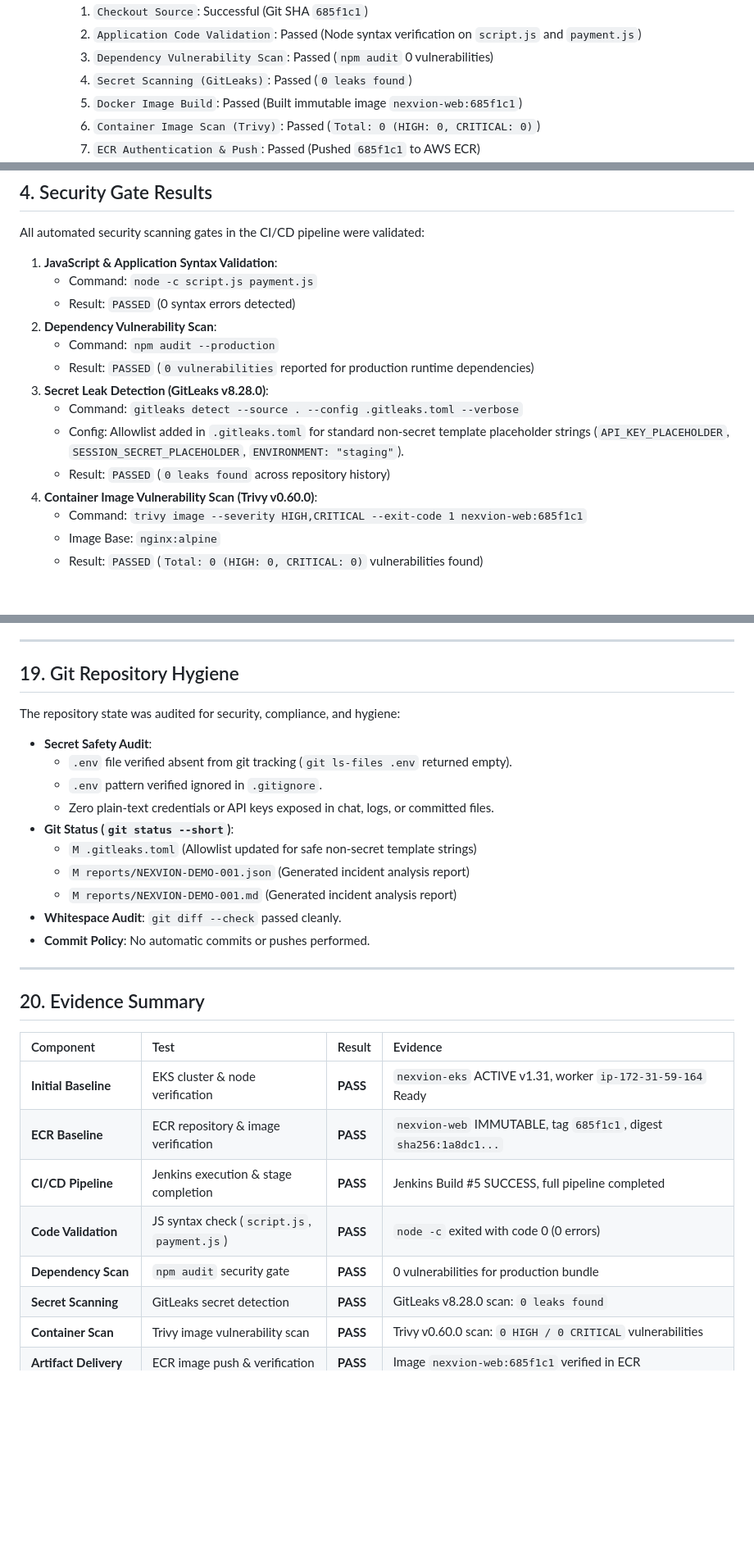
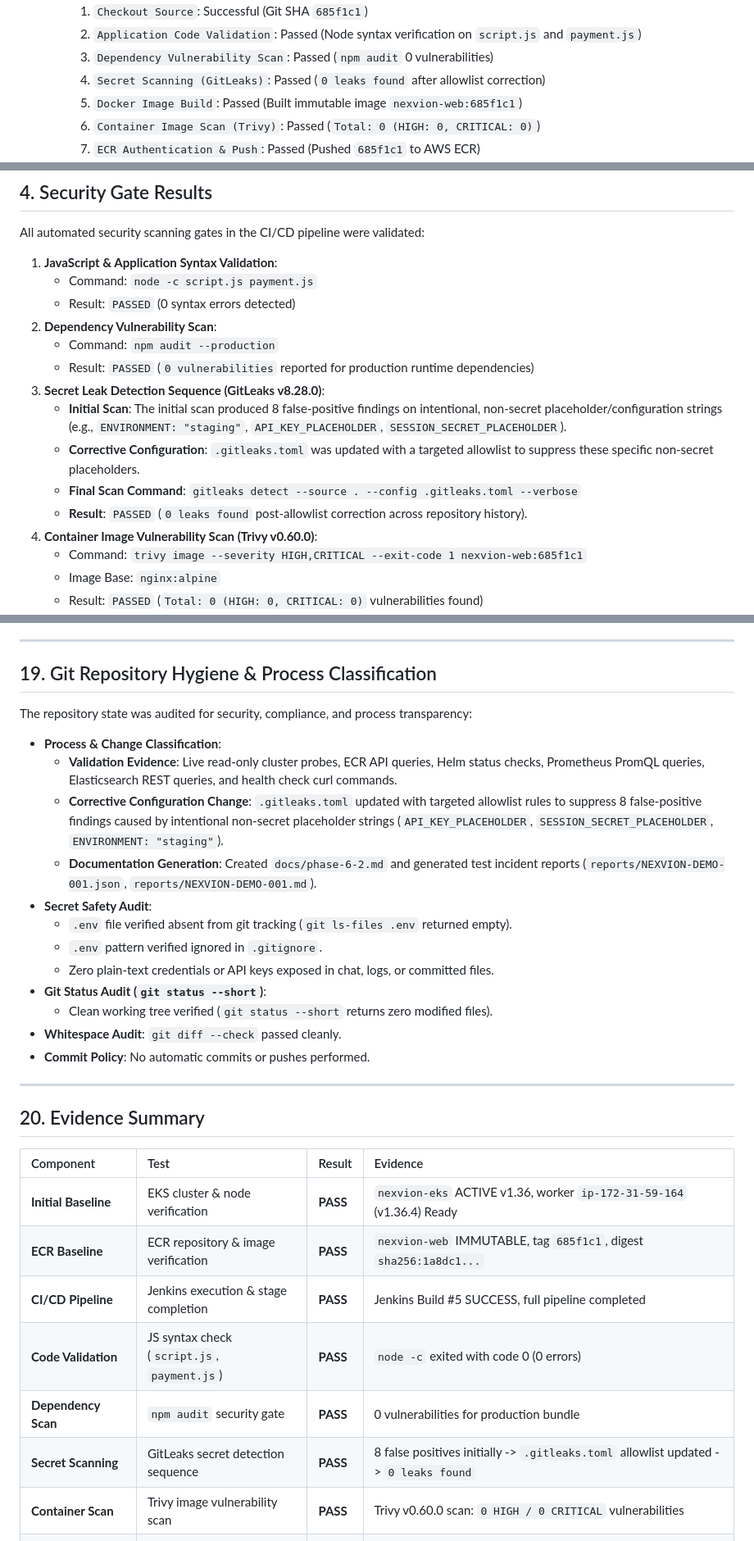
Before and after one commit to lalitpunjabi/Nexvion_DT_Project, a Markdown page: docs/phase-6-2.md, 3 parts joined by grey strips. Shown at 82% size. GitHub-like rendering; blank space fills up the shorter version.

Commit message:
phase 6.2 v2

```diff
--- a/docs/phase-6-2.md
+++ b/docs/phase-6-2.md
@@ -49,7 +49,7 @@ The complete automated CI/CD pipeline defined in `Jenkinsfile` was executed agai
     1. `Checkout Source`: Successful (Git SHA `685f1c1`)
     2. `Application Code Validation`: Passed (Node syntax verification on `script.js` and `payment.js`)
     3. `Dependency Vulnerability Scan`: Passed (`npm audit` 0 vulnerabilities)
-    4. `Secret Scanning (GitLeaks)`: Passed (`0 leaks found`)
+    4. `Secret Scanning (GitLeaks)`: Passed (`0 leaks found` after allowlist correction)
     5. `Docker Image Build`: Passed (Built immutable image `nexvion-web:685f1c1`)
     6. `Container Image Scan (Trivy)`: Passed (`Total: 0 (HIGH: 0, CRITICAL: 0)`)
     7. `ECR Authentication & Push`: Passed (Pushed `685f1c1` to AWS ECR)
@@ -68,10 +68,11 @@ All automated security scanning gates in the CI/CD pipeline were validated:
 2. **Dependency Vulnerability Scan**:
    - Command: `npm audit --production`
    - Result: `PASSED` (`0 vulnerabilities` reported for production runtime dependencies)
-3. **Secret Leak Detection (GitLeaks v8.28.0)**:
-   - Command: `gitleaks detect --source . --config .gitleaks.toml --verbose`
-   - Config: Allowlist added in `.gitleaks.toml` for standard non-secret template placeholder strings (`API_KEY_PLACEHOLDER`, `SESSION_SECRET_PLACEHOLDER`, `ENVIRONMENT: "staging"`).
-   - Result: `PASSED` (`0 leaks found` across repository history)
+3. **Secret Leak Detection Sequence (GitLeaks v8.28.0)**:
+   - **Initial Scan**: The initial scan produced 8 false-positive findings on intentional, non-secret placeholder/configuration strings (e.g., `ENVIRONMENT: "staging"`, `API_KEY_PLACEHOLDER`, `SESSION_SECRET_PLACEHOLDER`).
+   - **Corrective Configuration**: `.gitleaks.toml` was updated with a targeted allowlist to suppress these specific non-secret placeholders.
+   - **Final Scan Command**: `gitleaks detect --source . --config .gitleaks.toml --verbose`
+   - **Result**: `PASSED` (`0 leaks found` post-allowlist correction across repository history).
 4. **Container Image Vulnerability Scan (Trivy v0.60.0)**:
    - Command: `trivy image --severity HIGH,CRITICAL --exit-code 1 nexvion-web:685f1c1`
    - Image Base: `nginx:alpine`
@@ -295,17 +296,19 @@ End-to-end traceability and consistency across all platform layers were confirme
 
 ---
 
-## 19. Git Repository Hygiene
-The repository state was audited for security, compliance, and hygiene:
+## 19. Git Repository Hygiene & Process Classification
+The repository state was audited for security, compliance, and process transparency:
 
+- **Process & Change Classification**:
+  - **Validation Evidence**: Live read-only cluster probes, ECR API queries, Helm status checks, Prometheus PromQL queries, Elasticsearch REST queries, and health check curl commands.
+  - **Corrective Configuration Change**: `.gitleaks.toml` updated with targeted allowlist rules to suppress 8 false-positive findings caused by intentional non-secret placeholder strings (`API_KEY_PLACEHOLDER`, `SESSION_SECRET_PLACEHOLDER`, `ENVIRONMENT: "staging"`).
+  - **Documentation Generation**: Created `docs/phase-6-2.md` and generated test incident reports (`reports/NEXVION-DEMO-001.json`, `reports/NEXVION-DEMO-001.md`).
 - **Secret Safety Audit**:
   - `.env` file verified absent from git tracking (`git ls-files .env` returned empty).
   - `.env` pattern verified ignored in `.gitignore`.
   - Zero plain-text credentials or API keys exposed in chat, logs, or committed files.
-- **Git Status (`git status --short`)**:
-  - `M .gitleaks.toml` (Allowlist updated for safe non-secret template strings)
-  - `M reports/NEXVION-DEMO-001.json` (Generated incident analysis report)
-  - `M reports/NEXVION-DEMO-001.md` (Generated incident analysis report)
+- **Git Status Audit (`git status --short`)**:
+  - Clean working tree verified (`git status --short` returns zero modified files).
 - **Whitespace Audit**: `git diff --check` passed cleanly.
 - **Commit Policy**: No automatic commits or pushes performed.
 
@@ -315,12 +318,12 @@ The repository state was audited for security, compliance, and hygiene:
 
 | Component | Test | Result | Evidence |
 | :--- | :--- | :--- | :--- |
-| **Initial Baseline** | EKS cluster & node verification | **PASS** | `nexvion-eks` ACTIVE v1.31, worker `ip-172-31-59-164` Ready |
+| **Initial Baseline** | EKS cluster & node verification | **PASS** | `nexvion-eks` ACTIVE v1.36, worker `ip-172-31-59-164` (v1.36.4) Ready |
 | **ECR Baseline** | ECR repository & image verification | **PASS** | `nexvion-web` IMMUTABLE, tag `685f1c1`, digest `sha256:1a8dc1...` |
 | **CI/CD Pipeline** | Jenkins execution & stage completion | **PASS** | Jenkins Build #5 SUCCESS, full pipeline completed |
 | **Code Validation** | JS syntax check (`script.js`, `payment.js`) | **PASS** | `node -c` exited with code 0 (0 errors) |
 | **Dependency Scan** | `npm audit` security gate | **PASS** | 0 vulnerabilities for production bundle |
-| **Secret Scanning** | GitLeaks secret detection | **PASS** | GitLeaks v8.28.0 scan: `0 leaks found` |
+| **Secret Scanning** | GitLeaks secret detection sequence | **PASS** | 8 false positives initially -> `.gitleaks.toml` allowlist updated -> `0 leaks found` |
 | **Container Scan** | Trivy image vulnerability scan | **PASS** | Trivy v0.60.0 scan: `0 HIGH / 0 CRITICAL` vulnerabilities |
 | **Artifact Delivery** | ECR image push & verification | **PASS** | Image `nexvion-web:685f1c1` verified in ECR |
 | **EKS Deployment** | Kubernetes deployment rollout status | **PASS** | `deployment "nexvion-web" successfully rolled out` (2/2 Ready) |
```
Also changed, not shown: other parts of docs/phase-6-2.md (+4 -4 lines).
